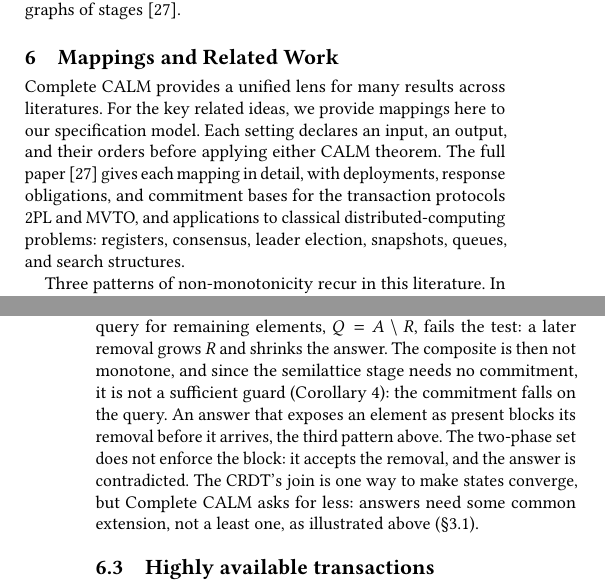
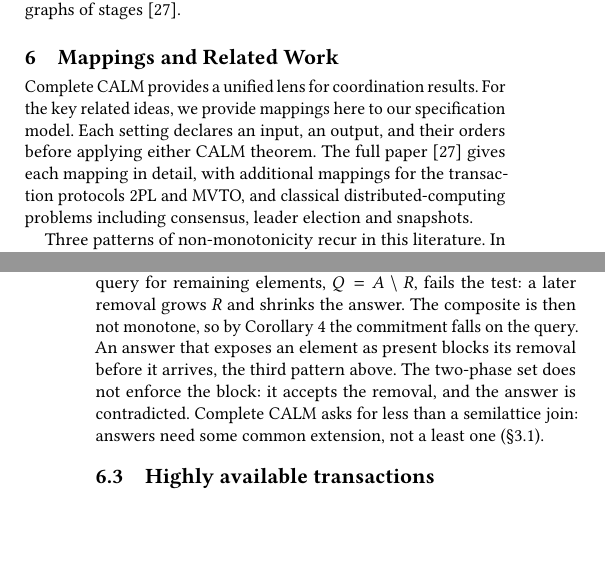
Before and after one commit to jhellerstein/coord-criterion, a LaTeX document (cidr.tex): two parts of the columns of pages 10 and 11 of 13, joined at a grey line, cut so that both start at the same text, the shorter picture padded with empty space. Compiled offline with pdfLaTeX.

Commit message:
shorten back to 12 pages by compressing CRDT and 6.0 sections

```diff
--- a/cidr.tex
+++ b/cidr.tex
@@ -1602,14 +1602,13 @@
 \label{sec:instances}
 \label{sec:related}
 
-Complete CALM provides a unified lens for many results across literatures.
-For the key related ideas, we provide mappings here to our specification model.
-Each setting declares an input, an output, and their orders before
-applying either CALM theorem.  The full paper~\cite{hellerstein2026completecalmfull}
-gives each mapping in detail, with deployments, response
-obligations, and \commitment bases for the transaction protocols 2PL and MVTO,
-and applications to classical distributed-computing problems: registers, consensus,
-leader election, snapshots, queues, and search structures.
+Complete CALM provides a unified lens for coordination results. For
+the key related ideas, we provide mappings here to our specification model. Each
+setting declares an input, an output, and their orders before applying either
+CALM theorem.  The full paper~\cite{hellerstein2026completecalmfull} gives each
+mapping in detail, with additional mappings for the transaction protocols 2PL
+and MVTO, and classical distributed-computing problems
+including consensus, leader election and snapshots.
 
 Three patterns of non-monotonicity recur in this literature.  In each, an output settles something the input
 has not:
@@ -1683,14 +1682,14 @@
 $q$ is monotone on the states $s$ can reach.  For example, a two-phase
 set~\cite{shapiro2011crdt} records additions and removals in separate add-only
 sets $A$ and $R$; the query for remaining elements, $Q=A\setminus R$, fails the
-test: a later removal grows $R$ and shrinks the answer.  The composite is then
-not monotone, and since the semilattice stage needs no \commitment, it\rv{14}
-is not a sufficient guard (Corollary~\ref{cor:upstream-commitments}): the \commitment falls
-on the query.  An answer that exposes an element as present blocks its removal
-before it arrives, the third pattern above.  The two-phase set does not enforce the block: it accepts the
-removal, and the answer is contradicted.  The CRDT's join is one
-way to make states converge, but Complete CALM asks for less: answers need some
-common extension, not a least one, as illustrated above (\S\ref{sec:lifted-monotonicity}).
+test: a later removal grows $R$ and shrinks the answer.
+The composite is then not monotone, so by
+Corollary~\ref{cor:upstream-commitments} the \commitment falls on the query. An
+answer that exposes an element as present blocks its removal before it arrives,
+the third pattern above.  The two-phase set does not enforce the block: it
+accepts the removal, and the answer is contradicted.  Complete CALM asks for
+less than a semilattice join: answers need some common extension, not a least one
+(\S\ref{sec:lifted-monotonicity}).
 
 \subsection{Highly available transactions}
 \label{sec:hat-instance}
```
